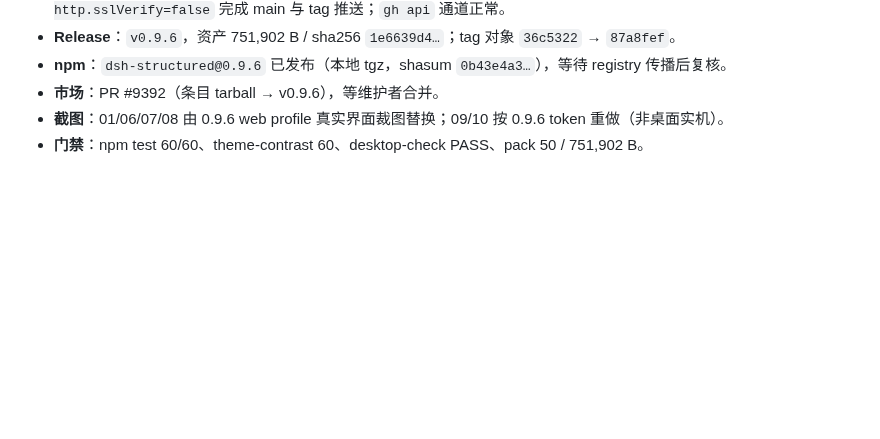
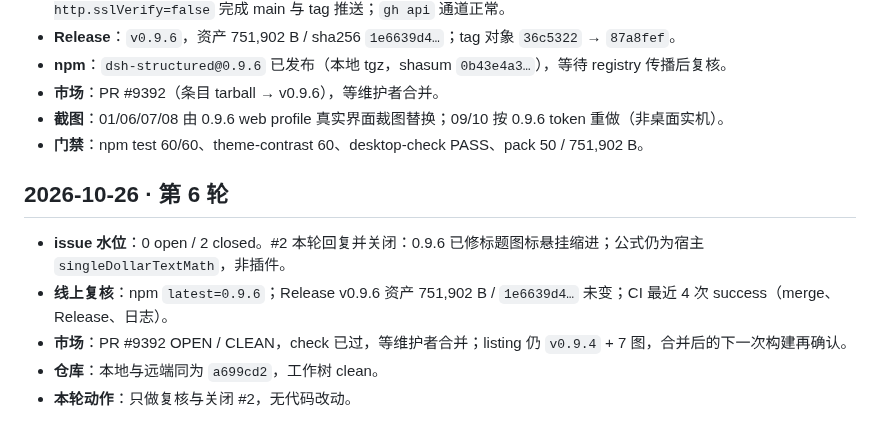
Before and after one commit to feigo313/dsh-structured, a Markdown page: docs/MAINTENANCE-LOG.md, the part around the change. GitHub-like rendering; blank space fills up the shorter version.

Commit message:
Log maintenance round 6

```diff
--- a/docs/MAINTENANCE-LOG.md
+++ b/docs/MAINTENANCE-LOG.md
@@ -178,3 +178,11 @@
 - **市场**：PR #9392（条目 tarball → v0.9.6），等维护者合并。
 - **截图**：01/06/07/08 由 0.9.6 web profile 真实界面裁图替换；09/10 按 0.9.6 token 重做（非桌面实机）。
 - **门禁**：npm test 60/60、theme-contrast 60、desktop-check PASS、pack 50 / 751,902 B。
+
+## 2026-10-26 · 第 6 轮
+
+- **issue 水位**：0 open / 2 closed。#2 本轮回复并关闭：0.9.6 已修标题图标悬挂缩进；公式仍为宿主 `singleDollarTextMath`，非插件。
+- **线上复核**：npm `latest=0.9.6`；Release v0.9.6 资产 751,902 B / `1e6639d4…` 未变；CI 最近 4 次 success（merge、Release、日志）。
+- **市场**：PR #9392 OPEN / CLEAN，check 已过，等维护者合并；listing 仍 `v0.9.4` + 7 图，合并后的下一次构建再确认。
+- **仓库**：本地与远端同为 `a699cd2`，工作树 clean。
+- **本轮动作**：只做复核与关闭 #2，无代码改动。
```
